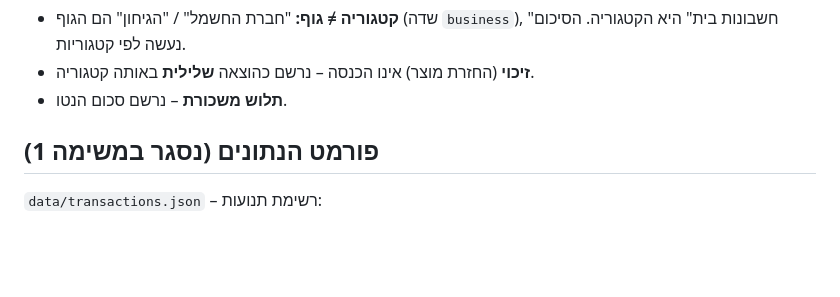
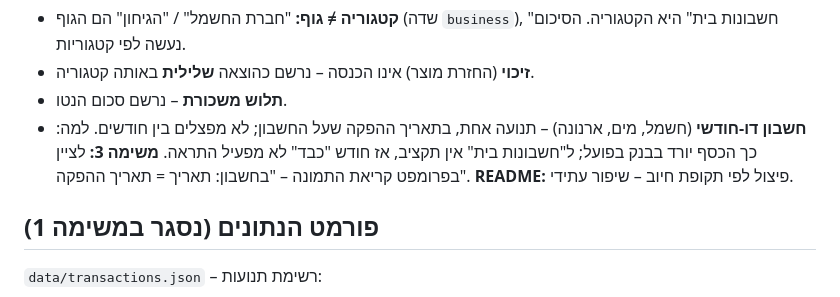
Before and after one commit to YehuditCodes/receipt-agent, a Markdown page: docs/PLAN.md, the part around the change. Rendered like a GitHub page; blank space fills up the shorter version.

Commit message:
Plan: bi-monthly bills recorded once, on issue date
Co-Authored-By: Claude Opus 5.5 <noreply@anthropic.com>

```diff
--- a/docs/PLAN.md
+++ b/docs/PLAN.md
@@ -123,6 +123,8 @@ receipt-agent/
 - **קטגוריה ≠ גוף:** "חברת החשמל" / "הגיחון" הם הגוף (שדה `business`), "חשבונות בית" היא הקטגוריה. הסיכום נעשה לפי קטגוריות.
 - **זיכוי** (החזרת מוצר) אינו הכנסה – נרשם כהוצאה **שלילית** באותה קטגוריה.
 - **תלוש משכורת** – נרשם סכום הנטו.
+- **חשבון דו-חודשי** (חשמל, מים, ארנונה) – תנועה אחת, בתאריך ההפקה שעל החשבון; לא מפצלים בין חודשים.
+  למה: כך הכסף יורד בבנק בפועל; ל"חשבונות בית" אין תקציב, אז חודש "כבד" לא מפעיל התראה. **משימה 3:** לציין בפרומפט קריאת התמונה – "בחשבון: תאריך = תאריך ההפקה". **README:** פיצול לפי תקופת חיוב – שיפור עתידי.
 
 ## פורמט הנתונים (נסגר במשימה 1)
 
```
